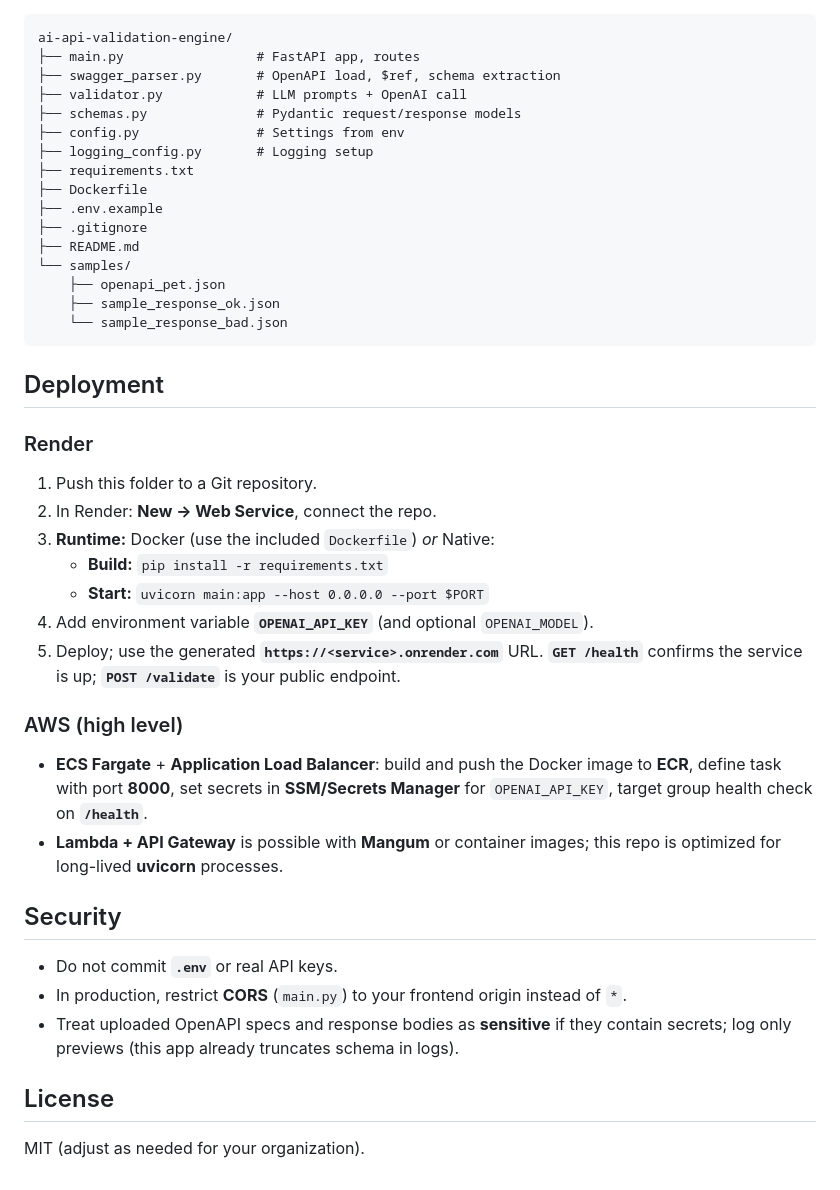
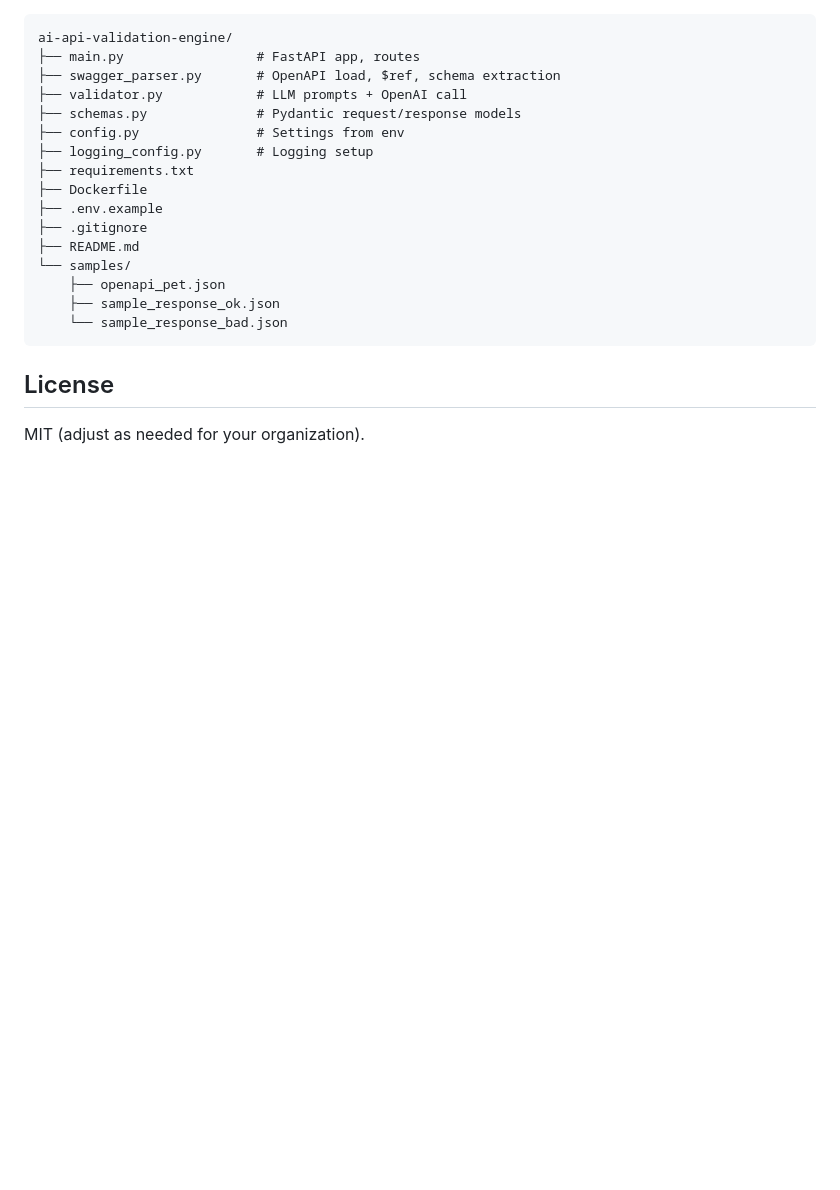
Before and after one commit to KshitijMuktikar/ai-api-validation-engine, a Markdown page: README.md, the part around the change. Drawn GitHub-style; blank space fills up the shorter version.

````diff
--- a/README.md
+++ b/README.md
@@ -140,29 +140,6 @@ ai-api-validation-engine/
     └── sample_response_bad.json
 ```
 
-## Deployment
-
-### Render
-
-1. Push this folder to a Git repository.
-2. In Render: **New → Web Service**, connect the repo.
-3. **Runtime:** Docker (use the included `Dockerfile`) *or* Native:
-   - **Build:** `pip install -r requirements.txt`
-   - **Start:** `uvicorn main:app --host 0.0.0.0 --port $PORT`
-4. Add environment variable **`OPENAI_API_KEY`** (and optional `OPENAI_MODEL`).
-5. Deploy; use the generated **`https://<service>.onrender.com`** URL. **`GET /health`** confirms the service is up; **`POST /validate`** is your public endpoint.
-
-### AWS (high level)
-
-- **ECS Fargate** + **Application Load Balancer**: build and push the Docker image to **ECR**, define task with port **8000**, set secrets in **SSM/Secrets Manager** for `OPENAI_API_KEY`, target group health check on **`/health`**.
-- **Lambda + API Gateway** is possible with **Mangum** or container images; this repo is optimized for long-lived **uvicorn** processes.
-
-## Security
-
-- Do not commit **`.env`** or real API keys.
-- In production, restrict **CORS** (`main.py`) to your frontend origin instead of `*`.
-- Treat uploaded OpenAPI specs and response bodies as **sensitive** if they contain secrets; log only previews (this app already truncates schema in logs).
-
 ## License
 
 MIT (adjust as needed for your organization).
````
